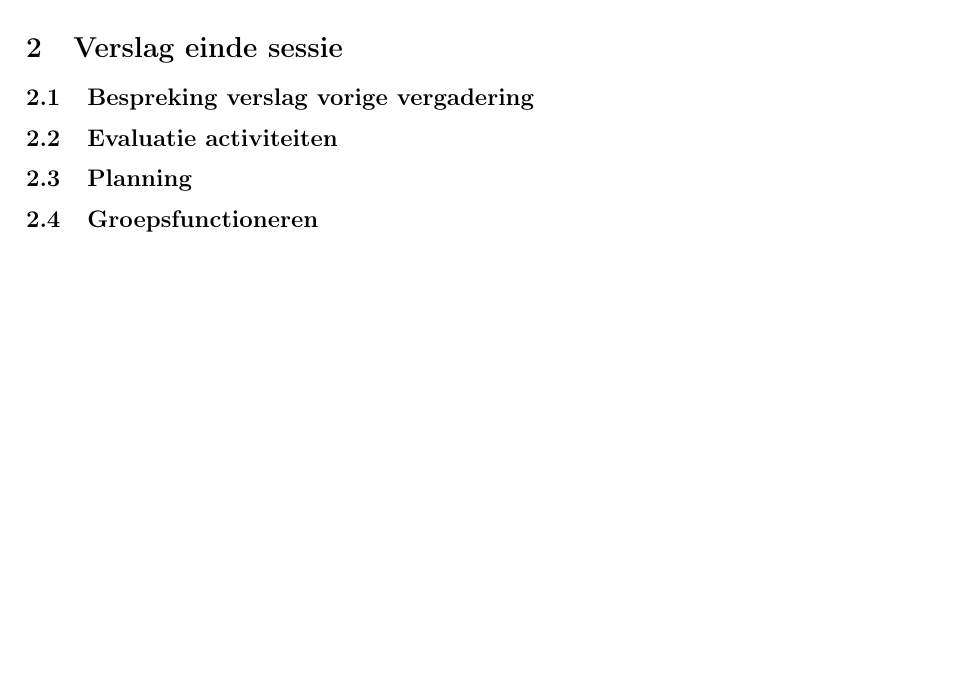
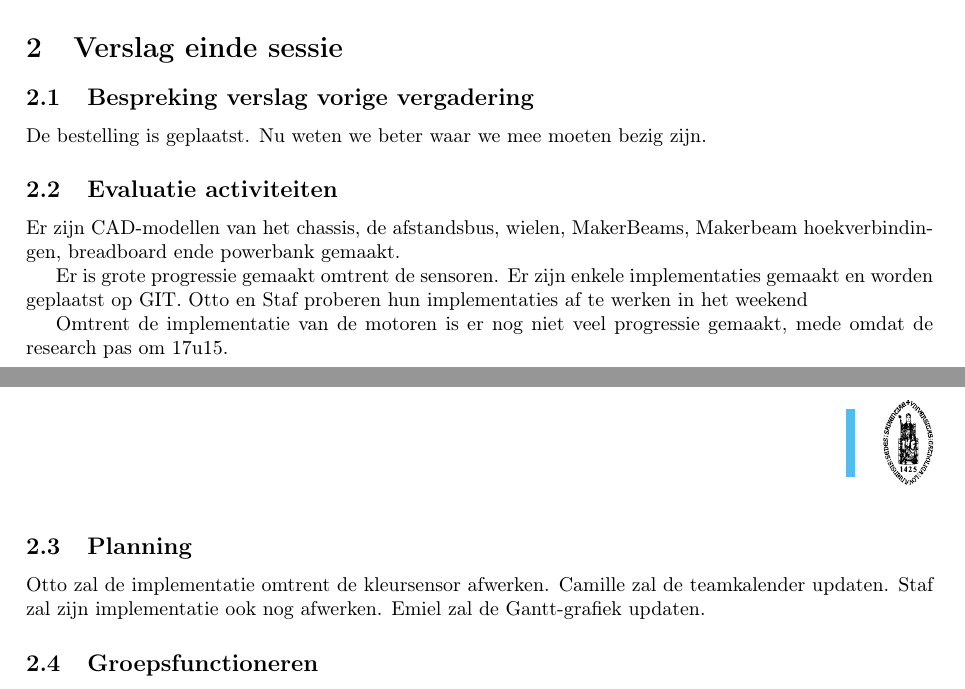
Before and after one commit to CamilleLouagie/groep-1, a LaTeX document (Vergaderverslagen/verslagWeek4.tex): part of the page before the commit and two parts of pages 1 and 2 of 2 after it, the two joined at a grey line, cut so that both start at the same text, the shorter picture padded with empty space. The pictures show the PDF file Vergaderverslagen/verslagWeek4.pdf that the author committed with the source.

Commit message:
Vergaderverslag week 4

```diff
--- a/Vergaderverslagen/verslagWeek4.tex
+++ b/Vergaderverslagen/verslagWeek4.tex
@@ -50,13 +49,22 @@ Blijkbaar was voorlaatste plaats toch nog redelijk van belang.
 \section{Verslag einde sessie}
 
 \subsection{Bespreking verslag vorige vergadering}
+De bestelling is geplaatst. Nu weten we beter waar we mee moeten bezig zijn.
 
 \subsection{Evaluatie activiteiten}
+Er zijn CAD-modellen van het chassis, de afstandsbus, wielen, MakerBeams, Makerbeam hoekverbindingen, breadboard ende powerbank gemaakt.
+
+Er is grote progressie gemaakt omtrent de sensoren. Er zijn enkele implementaties gemaakt en worden geplaatst op GIT. Otto en Staf proberen hun implementaties af te werken in het weekend
+
+Omtrent de implementatie van de motoren is er nog niet veel progressie gemaakt, mede omdat de research pas om 17u15.
 
 \subsection{Planning}
+Otto zal de implementatie omtrent de kleursensor afwerken. Camille zal de teamkalender updaten. Staf zal zijn implementatie ook nog afwerken. Emiel zal de Gantt-grafiek updaten.
 
 \subsection{Groepsfunctioneren}
+/
 
 \subsection{Rondvraag}
+/
 
 \subsection{Varia}
```
Also changed, not shown: Vergaderverslagen/verslagWeek4.pdf, Vergaderverslagen/verslagWeek4.tex (2 more changed lines).
